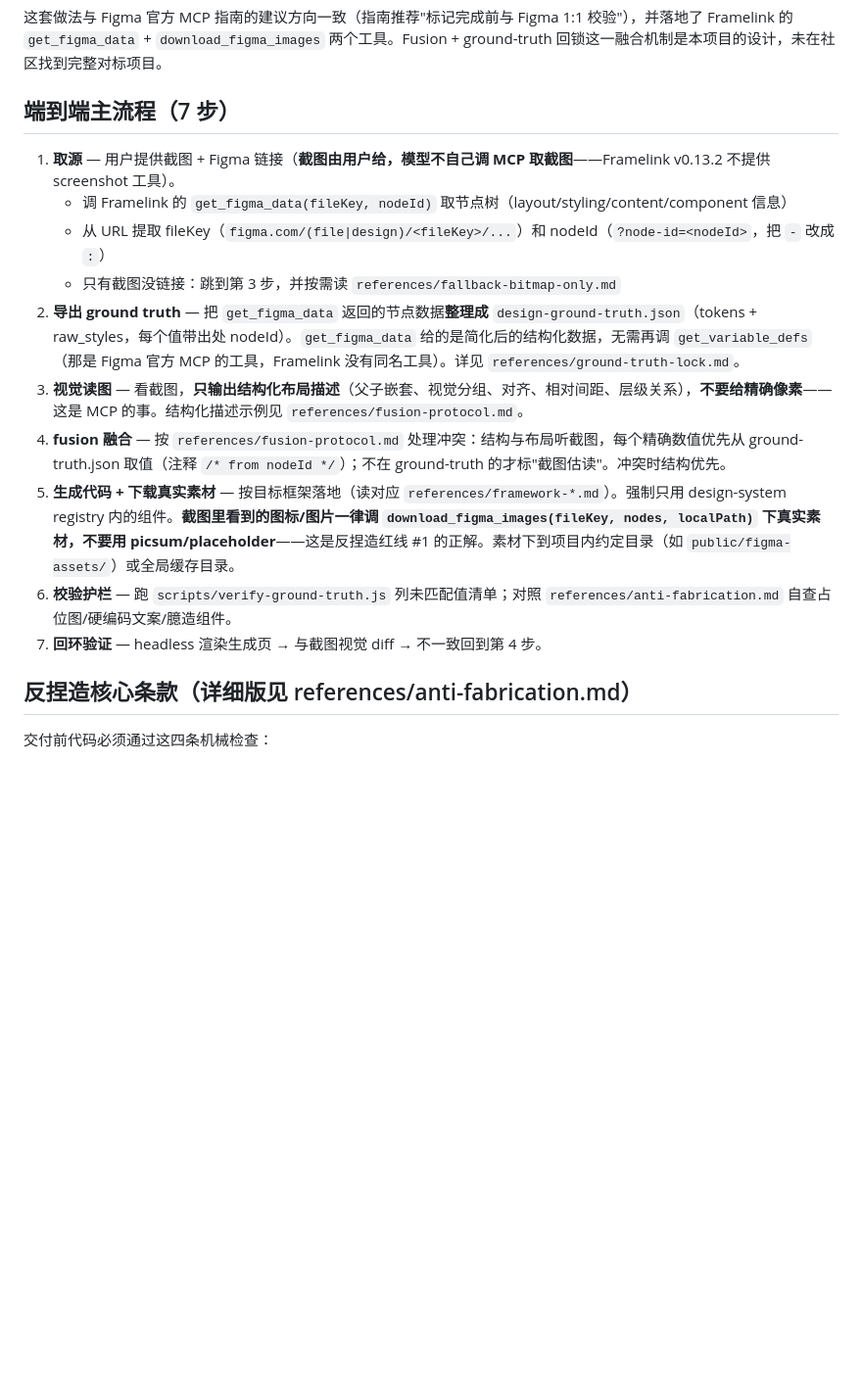
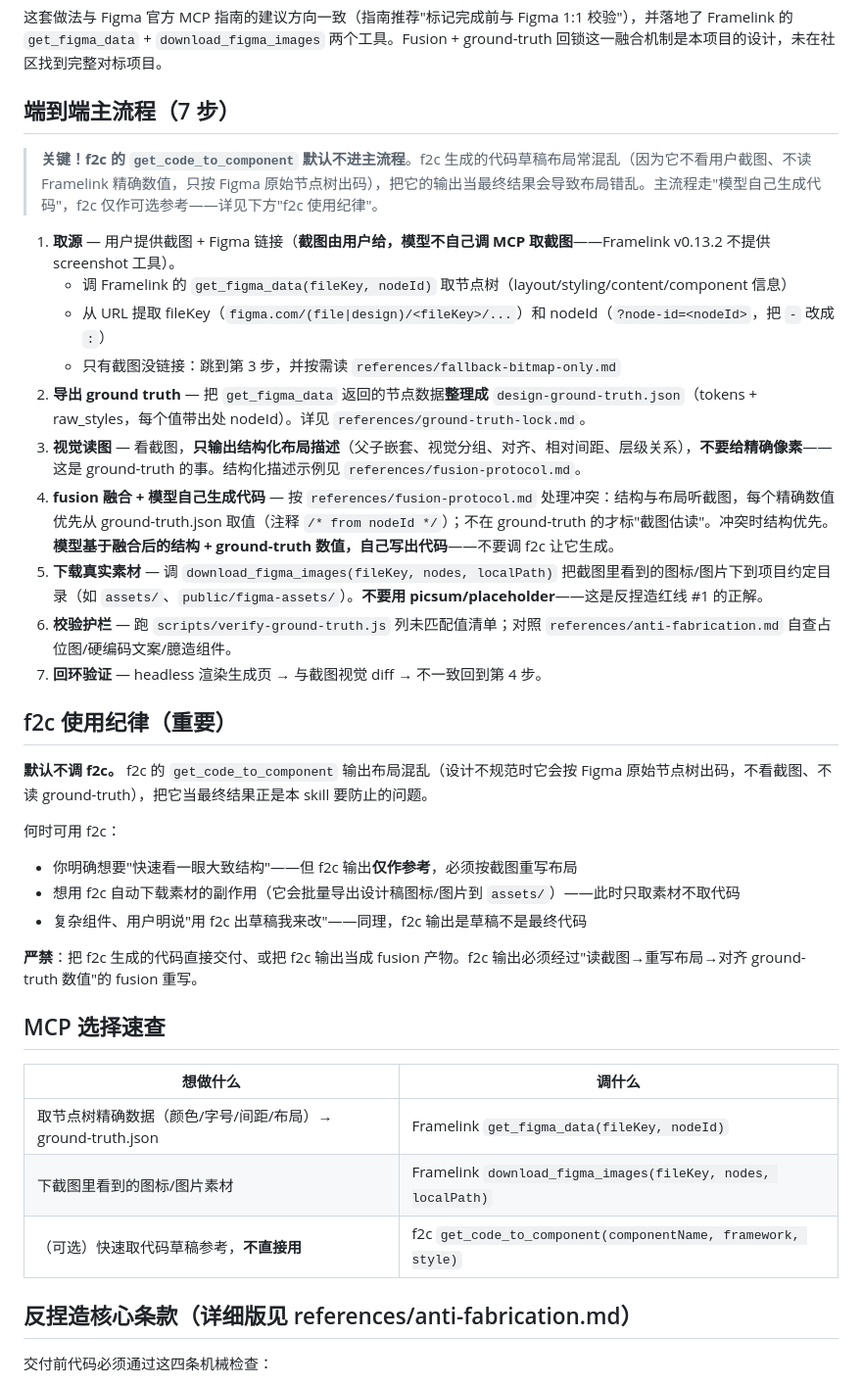
Before and after one commit to Ybqac/design-to-code, a Markdown page: skills/design-to-code/SKILL.md, the part around the change. Shown at 98% size. GitHub-like rendering; blank space fills up the shorter version.

Commit message:
Demote f2c to optional reference after real test showed layout chaos
Real test in Antigravity (Figma URL + screenshot) exposed the root cause:
f2c's get_code_to_component output is so 'complete' (code + auto-downloaded
assets) that the model treats it as the final fusion product, skipping the
actual 'read screenshot → rewrite layout' step. Result: layout chaos, looks
like raw f2c export.

Reason: f2c does NOT look at user screenshot, does NOT read Framelink's
ground-truth values — it only generates from Figma's raw node tree, so its
layout is exactly the 'MCP data accurate but layout wrong' problem fusion
is supposed to fix.

Changes:
- SKILL.md: f2c default NOT in main flow. Add 'f2c usage discipline' section
- SKILL.md: step 4 rewritten as 'fusion + model generates code itself'
- SKILL.md: add MCP selection cheatsheet table
- SKILL.md: anti-fabrication red line adds 'no f2c output as final code'
- README: info source table adds f2c row with its Chaotic layout hardcon
- README: 'f2c default not in main flow' explicit upfront

```diff
--- a/skills/design-to-code/SKILL.md
+++ b/skills/design-to-code/SKILL.md
@@ -20,16 +20,37 @@ description: 把 Figma 设计稿或 UI 截图还原成前端代码时使用。
 
 ## 端到端主流程（7 步）
 
+> **关键！f2c 的 `get_code_to_component` 默认不进主流程**。f2c 生成的代码草稿布局常混乱（因为它不看用户截图、不读 Framelink 精确数值，只按 Figma 原始节点树出码），把它的输出当最终结果会导致布局错乱。主流程走"模型自己生成代码"，f2c 仅作可选参考——详见下方"f2c 使用纪律"。
+
 1. **取源** — 用户提供截图 + Figma 链接（**截图由用户给，模型不自己调 MCP 取截图**——Framelink v0.13.2 不提供 screenshot 工具）。
    - 调 Framelink 的 `get_figma_data(fileKey, nodeId)` 取节点树（layout/styling/content/component 信息）
    - 从 URL 提取 fileKey（`figma.com/(file|design)/<fileKey>/...`）和 nodeId（`?node-id=<nodeId>`，把 `-` 改成 `:`）
    - 只有截图没链接：跳到第 3 步，并按需读 `references/fallback-bitmap-only.md`
-2. **导出 ground truth** — 把 `get_figma_data` 返回的节点数据**整理成** `design-ground-truth.json`（tokens + raw_styles，每个值带出处 nodeId）。`get_figma_data` 给的是简化后的结构化数据，无需再调 `get_variable_defs`（那是 Figma 官方 MCP 的工具，Framelink 没有同名工具）。详见 `references/ground-truth-lock.md`。
-3. **视觉读图** — 看截图，**只输出结构化布局描述**（父子嵌套、视觉分组、对齐、相对间距、层级关系），**不要给精确像素**——这是 MCP 的事。结构化描述示例见 `references/fusion-protocol.md`。
-4. **fusion 融合** — 按 `references/fusion-protocol.md` 处理冲突：结构与布局听截图，每个精确数值优先从 ground-truth.json 取值（注释 `/* from nodeId */`）；不在 ground-truth 的才标"截图估读"。冲突时结构优先。
-5. **生成代码 + 下载真实素材** — 按目标框架落地（读对应 `references/framework-*.md`）。强制只用 design-system registry 内的组件。**截图里看到的图标/图片一律调 `download_figma_images(fileKey, nodes, localPath)` 下真实素材，不要用 picsum/placeholder**——这是反捏造红线 #1 的正解。素材下到项目内约定目录（如 `public/figma-assets/`）或全局缓存目录。
+2. **导出 ground truth** — 把 `get_figma_data` 返回的节点数据**整理成** `design-ground-truth.json`（tokens + raw_styles，每个值带出处 nodeId）。详见 `references/ground-truth-lock.md`。
+3. **视觉读图** — 看截图，**只输出结构化布局描述**（父子嵌套、视觉分组、对齐、相对间距、层级关系），**不要给精确像素**——这是 ground-truth 的事。结构化描述示例见 `references/fusion-protocol.md`。
+4. **fusion 融合 + 模型自己生成代码** — 按 `references/fusion-protocol.md` 处理冲突：结构与布局听截图，每个精确数值优先从 ground-truth.json 取值（注释 `/* from nodeId */`）；不在 ground-truth 的才标"截图估读"。冲突时结构优先。**模型基于融合后的结构 + ground-truth 数值，自己写出代码**——不要调 f2c 让它生成。
+5. **下载真实素材** — 调 `download_figma_images(fileKey, nodes, localPath)` 把截图里看到的图标/图片下到项目约定目录（如 `assets/`、`public/figma-assets/`）。**不要用 picsum/placeholder**——这是反捏造红线 #1 的正解。
 6. **校验护栏** — 跑 `scripts/verify-ground-truth.js` 列未匹配值清单；对照 `references/anti-fabrication.md` 自查占位图/硬编码文案/臆造组件。
 7. **回环验证** — headless 渲染生成页 → 与截图视觉 diff → 不一致回到第 4 步。
+
+## f2c 使用纪律（重要）
+
+**默认不调 f2c。** f2c 的 `get_code_to_component` 输出布局混乱（设计不规范时它会按 Figma 原始节点树出码，不看截图、不读 ground-truth），把它当最终结果正是本 skill 要防止的问题。
+
+何时可用 f2c：
+- 你明确想要"快速看一眼大致结构"——但 f2c 输出**仅作参考**，必须按截图重写布局
+- 想用 f2c 自动下载素材的副作用（它会批量导出设计稿图标/图片到 `assets/`）——此时只取素材不取代码
+- 复杂组件、用户明说"用 f2c 出草稿我来改"——同理，f2c 输出是草稿不是最终代码
+
+**严禁**：把 f2c 生成的代码直接交付、或把 f2c 输出当成 fusion 产物。f2c 输出必须经过"读截图→重写布局→对齐 ground-truth 数值"的 fusion 重写。
+
+## MCP 选择速查
+
+| 想做什么 | 调什么 |
+|---|---|
+| 取节点树精确数据（颜色/字号/间距/布局）→ ground-truth.json | Framelink `get_figma_data(fileKey, nodeId)` |
+| 下截图里看到的图标/图片素材 | Framelink `download_figma_images(fileKey, nodes, localPath)` |
+| （可选）快速取代码草稿参考，**不直接用** | f2c `get_code_to_component(componentName, framework, style)` |
 
 ## 反捏造核心条款（详细版见 references/anti-fabrication.md）
 
```
Also changed, not shown: README.md (+5 -1 lines).
